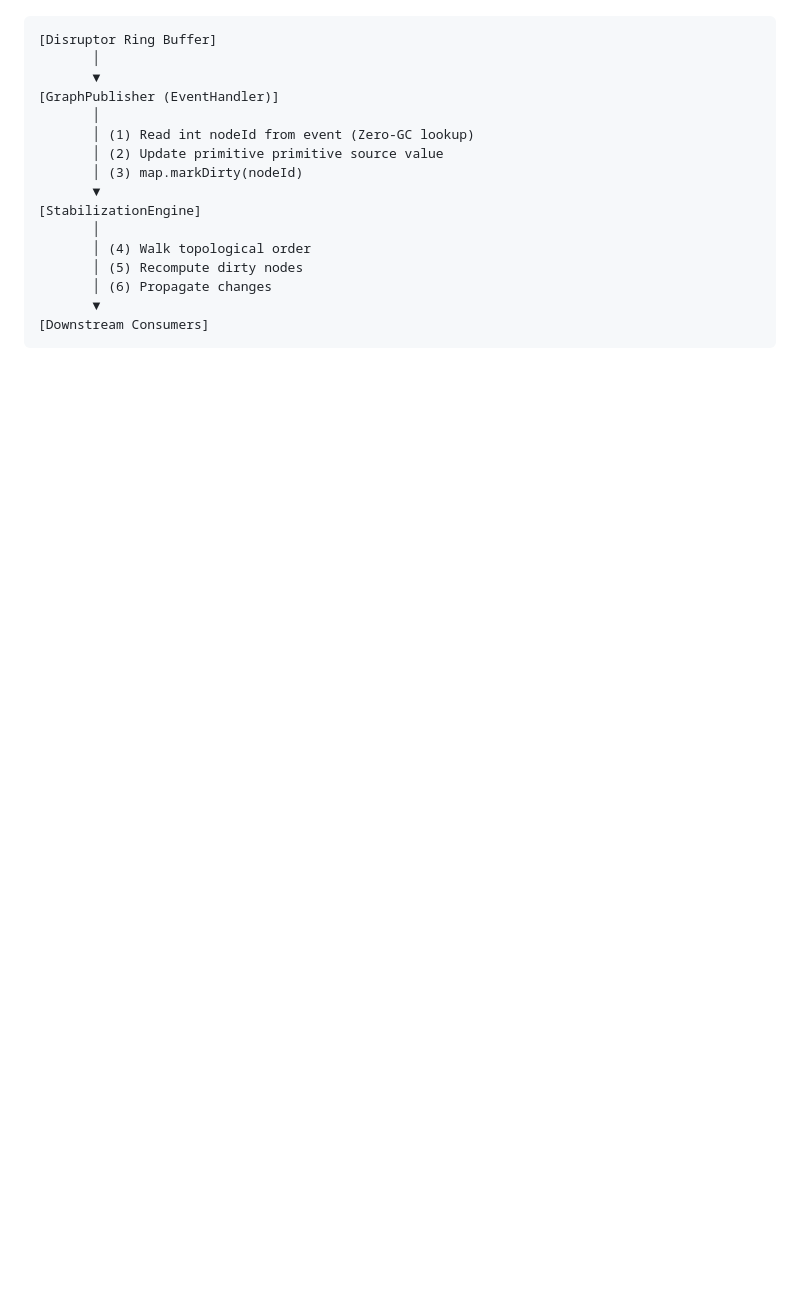
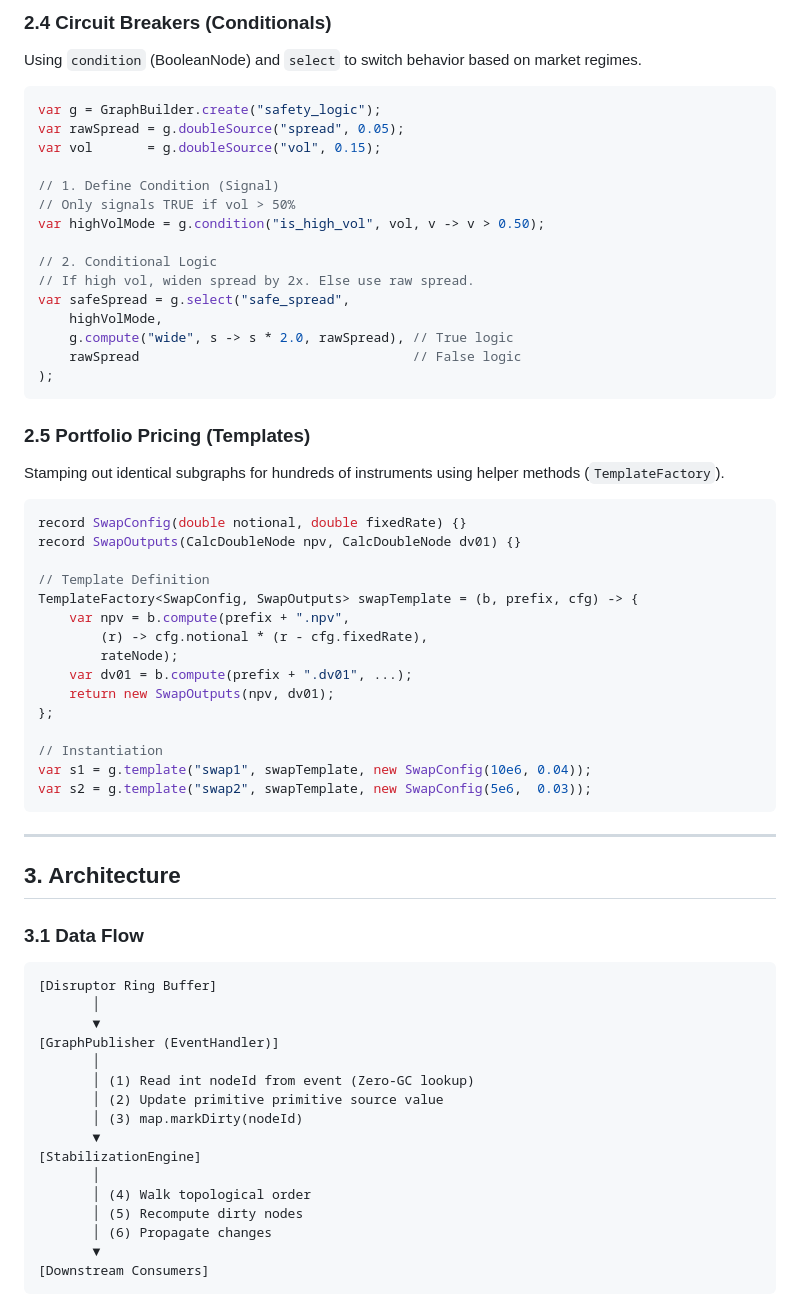
Before and after one commit to jihoh/LowLatencyGraph, a Markdown page: README.md, the part around one of its changes. GitHub-like rendering; blank space fills up the shorter version.

````diff
--- a/README.md
+++ b/README.md
@@ -26,3 +106,50 @@ LLGraph is a high-performance, zero-allocation incremental computation framework
+### 2.4 Circuit Breakers (Conditionals)
+Using `condition` (BooleanNode) and `select` to switch behavior based on market regimes.
+
+```java
+var g = GraphBuilder.create("safety_logic");
+var rawSpread = g.doubleSource("spread", 0.05);
+var vol       = g.doubleSource("vol", 0.15);
+
+// 1. Define Condition (Signal)
+// Only signals TRUE if vol > 50%
+var highVolMode = g.condition("is_high_vol", vol, v -> v > 0.50);
+
+// 2. Conditional Logic
+// If high vol, widen spread by 2x. Else use raw spread.
+var safeSpread = g.select("safe_spread",
+    highVolMode,
+    g.compute("wide", s -> s * 2.0, rawSpread), // True logic
+    rawSpread                                   // False logic
+);
+```
+
+### 2.5 Portfolio Pricing (Templates)
+Stamping out identical subgraphs for hundreds of instruments using helper methods (`TemplateFactory`).
+
+```java
+record SwapConfig(double notional, double fixedRate) {}
+record SwapOutputs(CalcDoubleNode npv, CalcDoubleNode dv01) {}
+
+// Template Definition
+TemplateFactory<SwapConfig, SwapOutputs> swapTemplate = (b, prefix, cfg) -> {
+    var npv = b.compute(prefix + ".npv",
+        (r) -> cfg.notional * (r - cfg.fixedRate),
+        rateNode);
+    var dv01 = b.compute(prefix + ".dv01", ...);
+    return new SwapOutputs(npv, dv01);
+};
+
+// Instantiation
+var s1 = g.template("swap1", swapTemplate, new SwapConfig(10e6, 0.04));
+var s2 = g.template("swap2", swapTemplate, new SwapConfig(5e6,  0.03));
+```
+
+---
+
+## 3. Architecture
+
+### 3.1 Data Flow
 
 ```
 [Disruptor Ring Buffer]
````
Also changed, not shown: other parts of README.md (+117 -45 lines).
